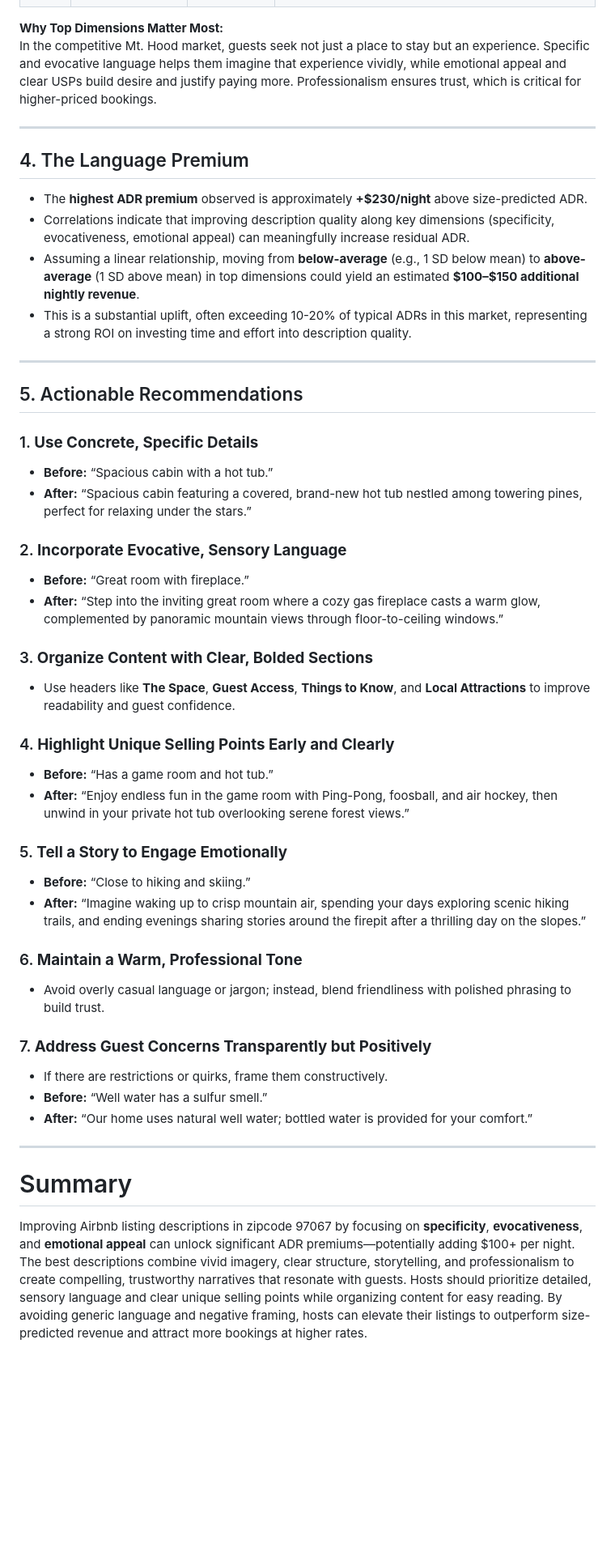
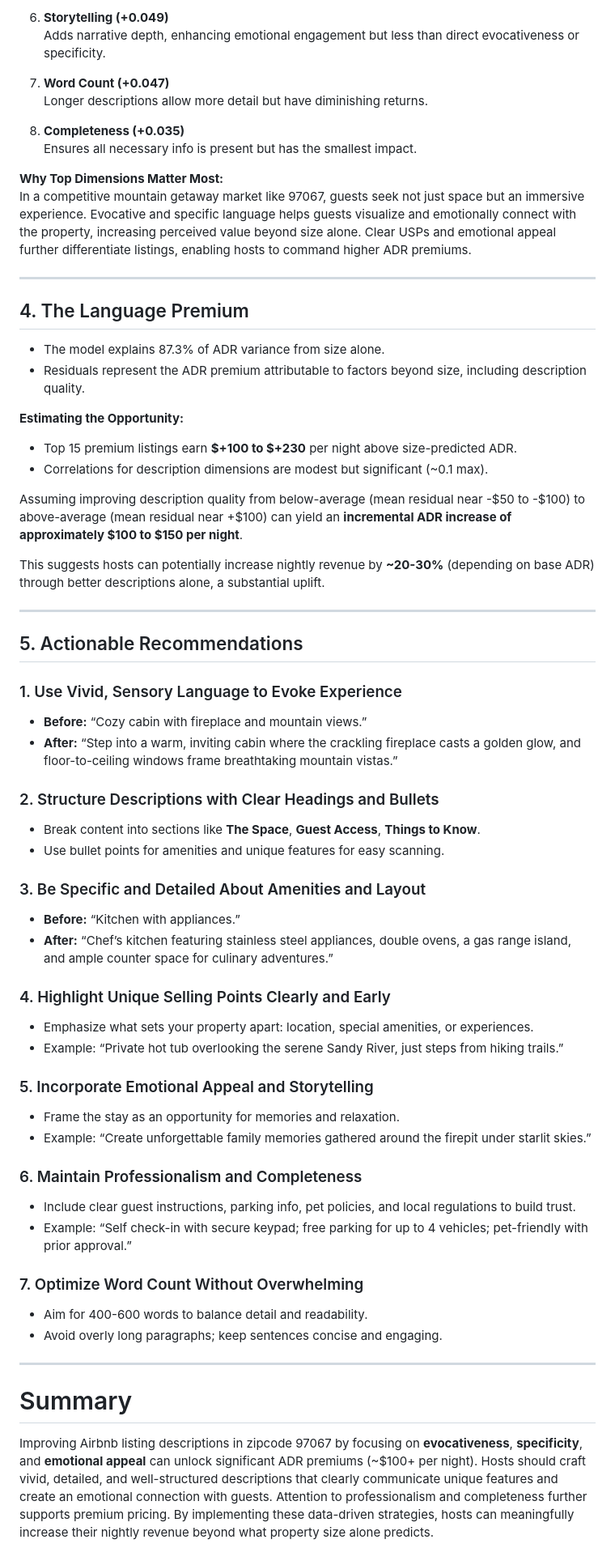
Before and after one commit to threnjen/AirBNB-Review-Scraper, a Markdown page: reports/description_quality_97067.md, the part around one of its changes. Shown at 81% size. GitHub-like rendering; blank space fills up the shorter version.

```diff
--- a/reports/description_quality_97067.md
+++ b/reports/description_quality_97067.md
@@ -80,49 +145,72 @@ Based on correlation with ADR premium (from highest to lowest):
+6. **Storytelling (+0.049)**
+   Adds narrative depth, enhancing emotional engagement but less than direct evocativeness or specificity.
+
+7. **Word Count (+0.047)**
+   Longer descriptions allow more detail but have diminishing returns.
+
+8. **Completeness (+0.035)**
+   Ensures all necessary info is present but has the smallest impact.
 
 **Why Top Dimensions Matter Most:**
-In the competitive Mt. Hood market, guests seek not just a place to stay but an experience. Specific and evocative language helps them imagine that experience vividly, while emotional appeal and clear USPs build desire and justify paying more. Professionalism ensures trust, which is critical for higher-priced bookings.
+In a competitive mountain getaway market like 97067, guests seek not just space but an immersive experience. Evocative and specific language helps guests visualize and emotionally connect with the property, increasing perceived value beyond size alone. Clear USPs and emotional appeal further differentiate listings, enabling hosts to command higher ADR premiums.
 
 ---
 
 ## 4. The Language Premium
 
-- The **highest ADR premium** observed is approximately **+$230/night** above size-predicted ADR.
-- Correlations indicate that improving description quality along key dimensions (specificity, evocativeness, emotional appeal) can meaningfully increase residual ADR.
-- Assuming a linear relationship, moving from **below-average** (e.g., 1 SD below mean) to **above-average** (1 SD above mean) in top dimensions could yield an estimated **$100–$150 additional nightly revenue**.
-- This is a substantial uplift, often exceeding 10-20% of typical ADRs in this market, representing a strong ROI on investing time and effort into description quality.
+- The model explains 87.3% of ADR variance from size alone.
+- Residuals represent the ADR premium attributable to factors beyond size, including description quality.
+
+**Estimating the Opportunity:**
+
+- Top 15 premium listings earn **$+100 to $+230** per night above size-predicted ADR.
+- Correlations for description dimensions are modest but significant (~0.1 max).
+
+Assuming improving description quality from below-average (mean residual near -$50 to -$100) to above-average (mean residual near +$100) can yield an **incremental ADR increase of approximately $100 to $150 per night**.
+
+This suggests hosts can potentially increase nightly revenue by **~20-30%** (depending on base ADR) through better descriptions alone, a substantial uplift.
 
 ---
 
 ## 5. Actionable Recommendations
 
-### 1. **Use Concrete, Specific Details**
-- **Before:** “Spacious cabin with a hot tub.”
-- **After:** “Spacious cabin featuring a covered, brand-new hot tub nestled among towering pines, perfect for relaxing under the stars.”
+### 1. Use Vivid, Sensory Language to Evoke Experience
 
-### 2. **Incorporate Evocative, Sensory Language**
-- **Before:** “Great room with fireplace.”
-- **After:** “Step into the inviting great room where a cozy gas fireplace casts a warm glow, complemented by panoramic mountain views through floor-to-ceiling windows.”
+- **Before:** “Cozy cabin with fireplace and mountain views.”
+- **After:** “Step into a warm, inviting cabin where the crackling fireplace casts a golden glow, and floor-to-ceiling windows frame breathtaking mountain vistas.”
 
-### 3. **Organize Content with Clear, Bolded Sections**
-- Use headers like **The Space**, **Guest Access**, **Things to Know**, and **Local Attractions** to improve readability and guest confidence.
+### 2. Structure Descriptions with Clear Headings and Bullets
 
-### 4. **Highlight Unique Selling Points Early and Clearly**
-- **Before:** “Has a game room and hot tub.”
-- **After:** “Enjoy endless fun in the game room with Ping-Pong, foosball, and air hockey, then unwind in your private hot tub overlooking serene forest views.”
+- Break content into sections like **The Space**, **Guest Access**, **Things to Know**.
+- Use bullet points for amenities and unique features for easy scanning.
 
-### 5. **Tell a Story to Engage Emotionally**
-- **Before:** “Close to hiking and skiing.”
-- **After:** “Imagine waking up to crisp mountain air, spending your days exploring scenic hiking trails, and ending evenings sharing stories around the firepit after a thrilling day on the slopes.”
+### 3. Be Specific and Detailed About Amenities and Layout
 
-### 6. **Maintain a Warm, Professional Tone**
-- Avoid overly casual language or jargon; instead, blend friendliness with polished phrasing to build trust.
+- **Before:** “Kitchen with appliances.”
+- **After:** “Chef’s kitchen featuring stainless steel appliances, double ovens, a gas range island, and ample counter space for culinary adventures.”
 
-### 7. **Address Guest Concerns Transparently but Positively**
-- If there are restrictions or quirks, frame them constructively.
-- **Before:** “Well water has a sulfur smell.”
-- **After:** “Our home uses natural well water; bottled water is provided for your comfort.”
+### 4. Highlight Unique Selling Points Clearly and Early
+
+- Emphasize what sets your property apart: location, special amenities, or experiences.
+- Example: “Private hot tub overlooking the serene Sandy River, just steps from hiking trails.”
+
+### 5. Incorporate Emotional Appeal and Storytelling
+
+- Frame the stay as an opportunity for memories and relaxation.
+- Example: “Create unforgettable family memories gathered around the firepit under starlit skies.”
+
+### 6. Maintain Professionalism and Completeness
+
+- Include clear guest instructions, parking info, pet policies, and local regulations to build trust.
+- Example: “Self check-in with secure keypad; free parking for up to 4 vehicles; pet-friendly with prior approval.”
+
+### 7. Optimize Word Count Without Overwhelming
+
+- Aim for 400-600 words to balance detail and readability.
+- Avoid overly long paragraphs; keep sentences concise and engaging.
 
 ---
 
 # Summary
 
-Improving Airbnb listing descriptions in zipcode 97067 by focusing on **specificity**, **evocativeness**, and **emotional appeal** can unlock significant ADR premiums—potentially adding $100+ per night. The best descriptions combine vivid imagery, clear structure, storytelling, and professionalism to create compelling, trustworthy narratives that resonate with guests. Hosts should prioritize detailed, sensory language and clear unique selling points while organizing content for easy reading. By avoiding generic language and negative framing, hosts can elevate their listings to outperform size-predicted revenue and attract more bookings at higher rates.
+Improving Airbnb listing descriptions in zipcode 97067 by focusing on **evocativeness**, **specificity**, and **emotional appeal** can unlock significant ADR premiums (~$100+ per night). Hosts should craft vivid, detailed, and well-structured descriptions that clearly communicate unique features and create an emotional connection with guests. Attention to professionalism and completeness further supports premium pricing. By implementing these data-driven strategies, hosts can meaningfully increase their nightly revenue beyond what property size alone predicts.
```
Also changed, not shown: other parts of reports/description_quality_97067.md (+103 -38 lines).
